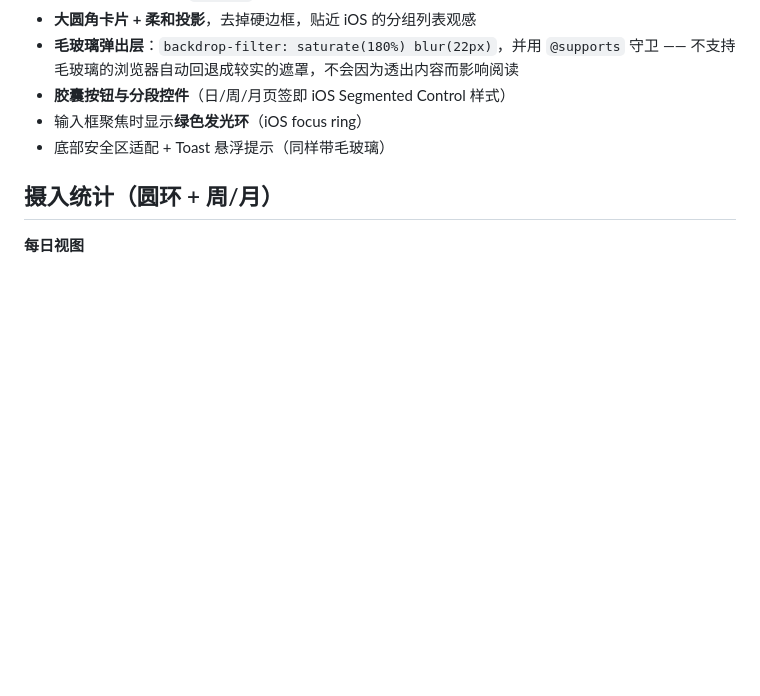
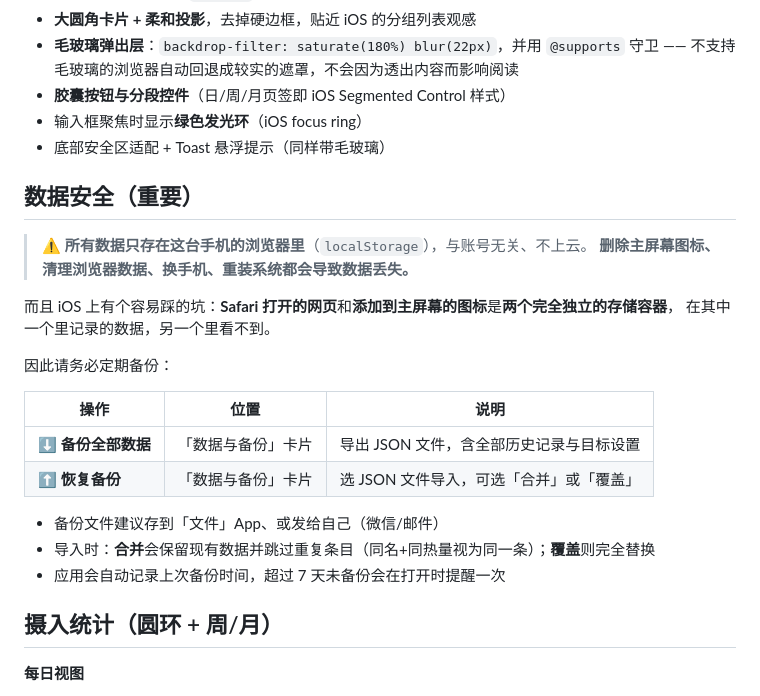
Before and after one commit to StarKpEz/Kcal_Analysis, a Markdown page: README.md, the part around the change. GitHub-like rendering; blank space fills up the shorter version.

Commit message:
README ????????:??????????????

```diff
--- a/README.md
+++ b/README.md
@@ -41,6 +41,25 @@ DeepSeek **官方目前没有公开的 URL scheme**（社区里还在提这个
 - **胶囊按钮与分段控件**（日/周/月页签即 iOS Segmented Control 样式）
 - 输入框聚焦时显示**绿色发光环**（iOS focus ring）
 - 底部安全区适配 + Toast 悬浮提示（同样带毛玻璃）
+
+## 数据安全（重要）
+
+> ⚠️ **所有数据只存在这台手机的浏览器里**（`localStorage`），与账号无关、不上云。
+> **删除主屏幕图标、清理浏览器数据、换手机、重装系统都会导致数据丢失。**
+
+而且 iOS 上有个容易踩的坑：**Safari 打开的网页**和**添加到主屏幕的图标**是**两个完全独立的存储容器**，
+在其中一个里记录的数据，另一个里看不到。
+
+因此请务必定期备份：
+
+| 操作 | 位置 | 说明 |
+|---|---|---|
+| **⬇️ 备份全部数据** | 「数据与备份」卡片 | 导出 JSON 文件，含全部历史记录与目标设置 |
+| **⬆️ 恢复备份** | 「数据与备份」卡片 | 选 JSON 文件导入，可选「合并」或「覆盖」 |
+
+- 备份文件建议存到「文件」App、或发给自己（微信/邮件）
+- 导入时：**合并**会保留现有数据并跳过重复条目（同名+同热量视为同一条）；**覆盖**则完全替换
+- 应用会自动记录上次备份时间，超过 7 天未备份会在打开时提醒一次
 
 ## 摄入统计（圆环 + 周/月）
 
```
